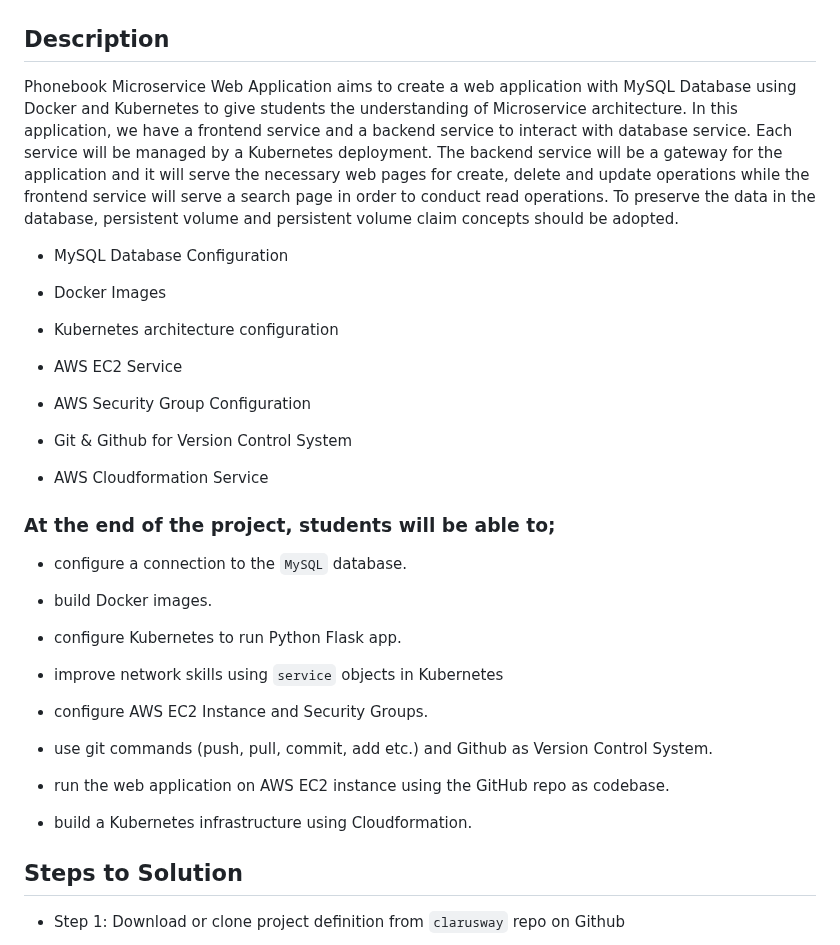
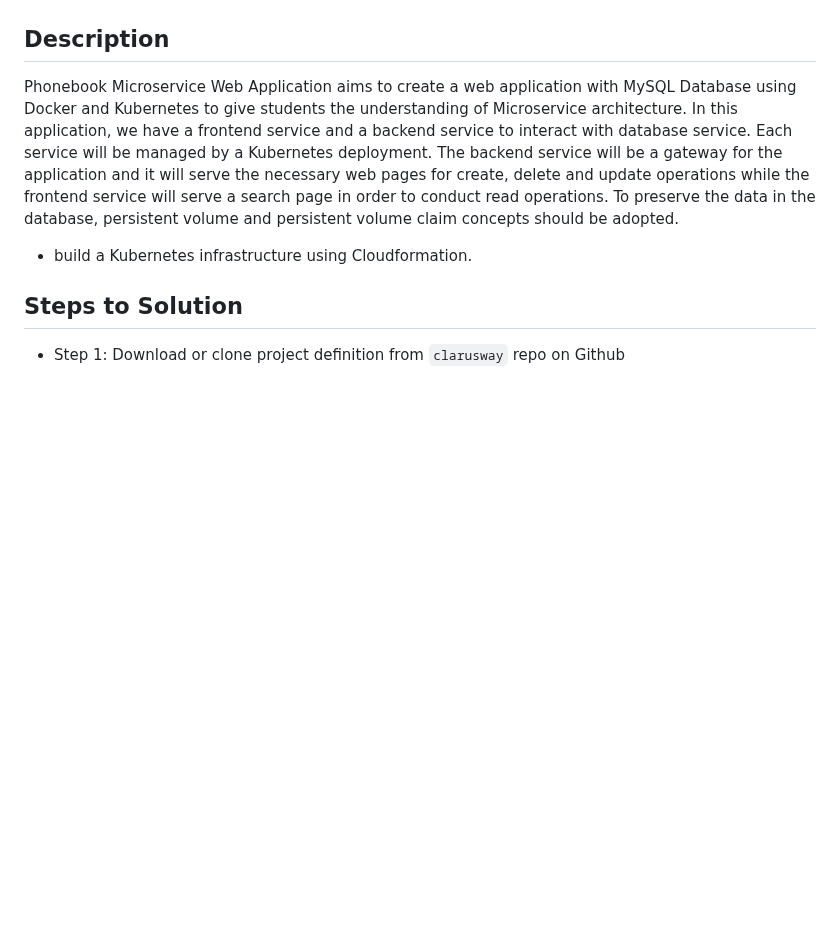
Before and after one commit to emrverskn/K8s-Microservice-Phonebook-App, a Markdown page: README.md, the part around the change. GitHub-like rendering; blank space fills up the shorter version.

```diff
--- a/README.md
+++ b/README.md
@@ -8,35 +8,7 @@ Phonebook Microservice Web Application aims to create a web application with MyS
 
 
 
-- MySQL Database Configuration
 
-- Docker Images
-
-- Kubernetes architecture configuration
-
-- AWS EC2 Service
-
-- AWS Security Group Configuration
-
-- Git & Github for Version Control System
-
-- AWS Cloudformation Service
-
-### At the end of the project, students will be able to;
-
-- configure a connection to the `MySQL` database.
-
-- build Docker images.
-
-- configure Kubernetes to run Python Flask app.
-
-- improve network skills using `service` objects in Kubernetes
-
-- configure AWS EC2 Instance and Security Groups.
-
-- use git commands (push, pull, commit, add etc.) and Github as Version Control System.
-
-- run the web application on AWS EC2 instance using the GitHub repo as codebase.
 
 - build a Kubernetes infrastructure using Cloudformation.
 
```
